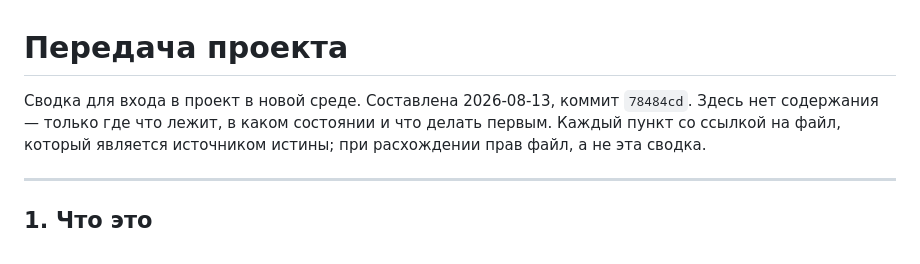
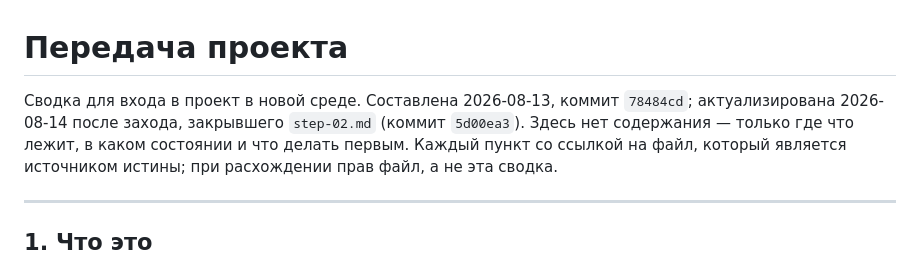
Before and after one commit to malynkodd/data-analyst-program, a Markdown page: HANDOFF.md, the part around one of its changes. Rendered like a GitHub page.

```diff
--- a/HANDOFF.md
+++ b/HANDOFF.md
@@ -1,7 +1,8 @@
 # Передача проекта
 
 Сводка для входа в проект в новой среде. Составлена 2026-08-13, коммит
-`78484cd`. Здесь нет содержания — только где что лежит, в каком состоянии
+`78484cd`; актуализирована 2026-08-14 после захода, закрывшего
+`step-02.md` (коммит `5d00ea3`). Здесь нет содержания — только где что лежит, в каком состоянии
 и что делать первым. Каждый пункт со ссылкой на файл, который является
 источником истины; при расхождении прав файл, а не эта сводка.
 
```
Also changed, not shown: other parts of HANDOFF.md (+41 -31 lines).
